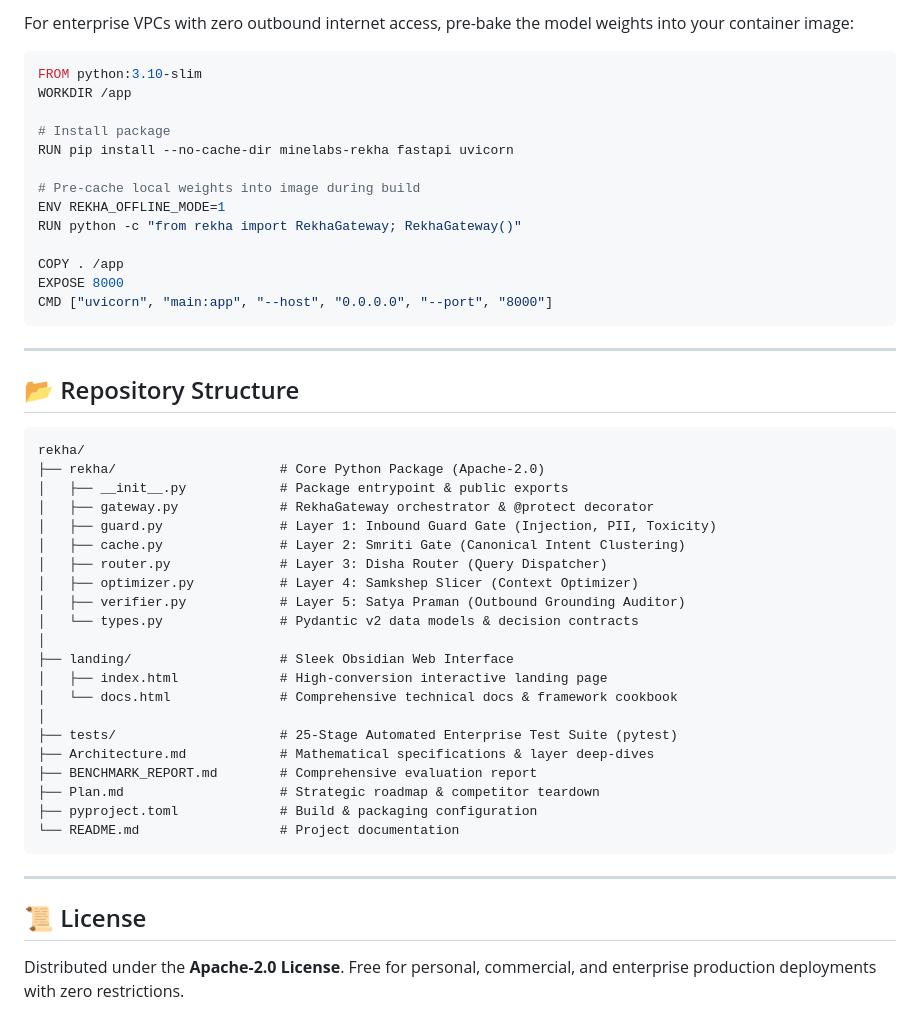
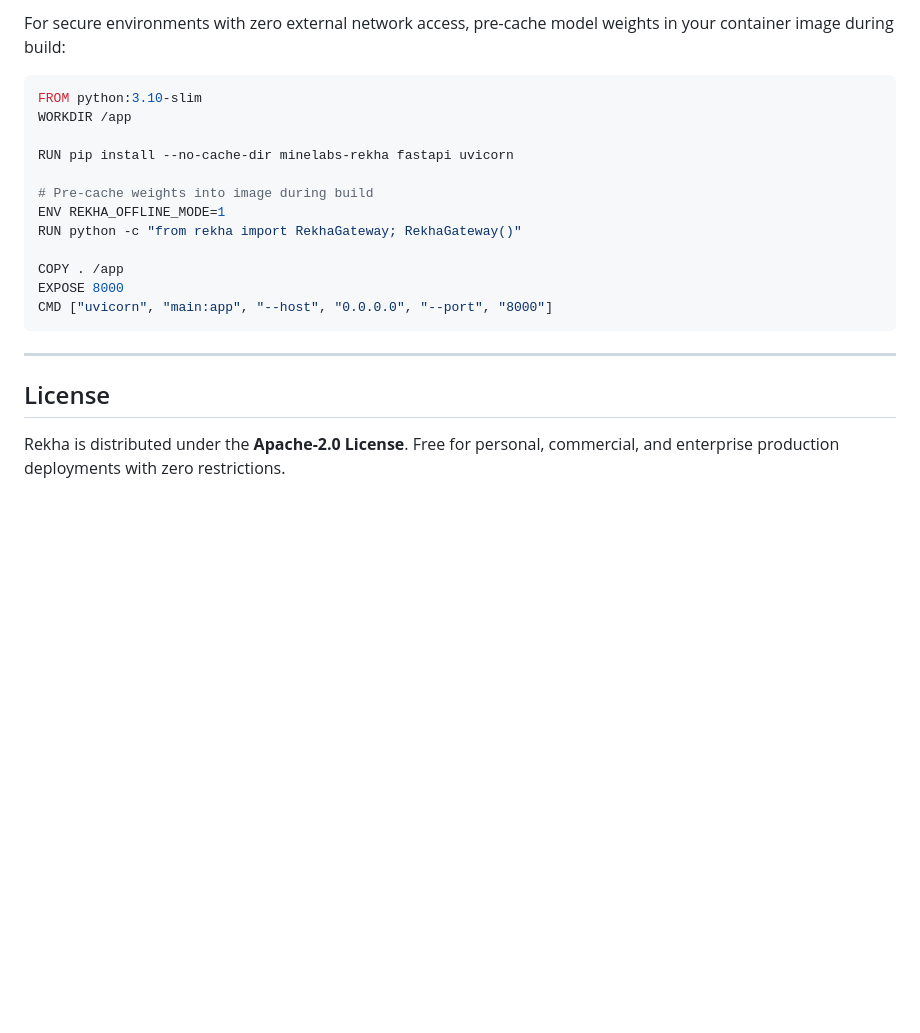
Before and after one commit to Mine-Labs-Tech/Rekha, a Markdown page: README.md, the part around one of its changes. Rendered like a GitHub page; blank space fills up the shorter version.

````diff
--- a/README.md
+++ b/README.md
@@ -228,14 +210,13 @@ async def chat_endpoint(req: ChatRequest, response: Response):
 
-For enterprise VPCs with zero outbound internet access, pre-bake the model weights into your container image:
+For secure environments with zero external network access, pre-cache model weights in your container image during build:
 
 ```dockerfile
 FROM python:3.10-slim
 WORKDIR /app
 
-# Install package
 RUN pip install --no-cache-dir minelabs-rekha fastapi uvicorn
 
-# Pre-cache local weights into image during build
+# Pre-cache weights into image during build
 ENV REKHA_OFFLINE_MODE=1
 RUN python -c "from rekha import RekhaGateway; RekhaGateway()"
 
@@ -246,34 +227,6 @@ CMD ["uvicorn", "main:app", "--host", "0.0.0.0", "--port", "8000"]
 
 ---
 
-## 📂 Repository Structure
+## License
 
-```
-rekha/
-├── rekha/                     # Core Python Package (Apache-2.0)
-│   ├── __init__.py            # Package entrypoint & public exports
-│   ├── gateway.py             # RekhaGateway orchestrator & @protect decorator
-│   ├── guard.py               # Layer 1: Inbound Guard Gate (Injection, PII, Toxicity)
-│   ├── cache.py               # Layer 2: Smriti Gate (Canonical Intent Clustering)
-│   ├── router.py              # Layer 3: Disha Router (Query Dispatcher)
-│   ├── optimizer.py           # Layer 4: Samkshep Slicer (Context Optimizer)
-│   ├── verifier.py            # Layer 5: Satya Praman (Outbound Grounding Auditor)
-│   └── types.py               # Pydantic v2 data models & decision contracts
-│
-├── landing/                   # Sleek Obsidian Web Interface
-│   ├── index.html             # High-conversion interactive landing page
-│   └── docs.html              # Comprehensive technical docs & framework cookbook
-│
-├── tests/                     # 25-Stage Automated Enterprise Test Suite (pytest)
-├── Architecture.md            # Mathematical specifications & layer deep-dives
-├── BENCHMARK_REPORT.md        # Comprehensive evaluation report
-├── Plan.md                    # Strategic roadmap & competitor teardown
-├── pyproject.toml             # Build & packaging configuration
-└── README.md                  # Project documentation
-```
-
----
-
-## 📜 License
-
-Distributed under the **Apache-2.0 License**. Free for personal, commercial, and enterprise production deployments with zero restrictions.
+Rekha is distributed under the **Apache-2.0 License**. Free for personal, commercial, and enterprise production deployments with zero restrictions.
````
Also changed, not shown: other parts of README.md (+90 -108 lines).
